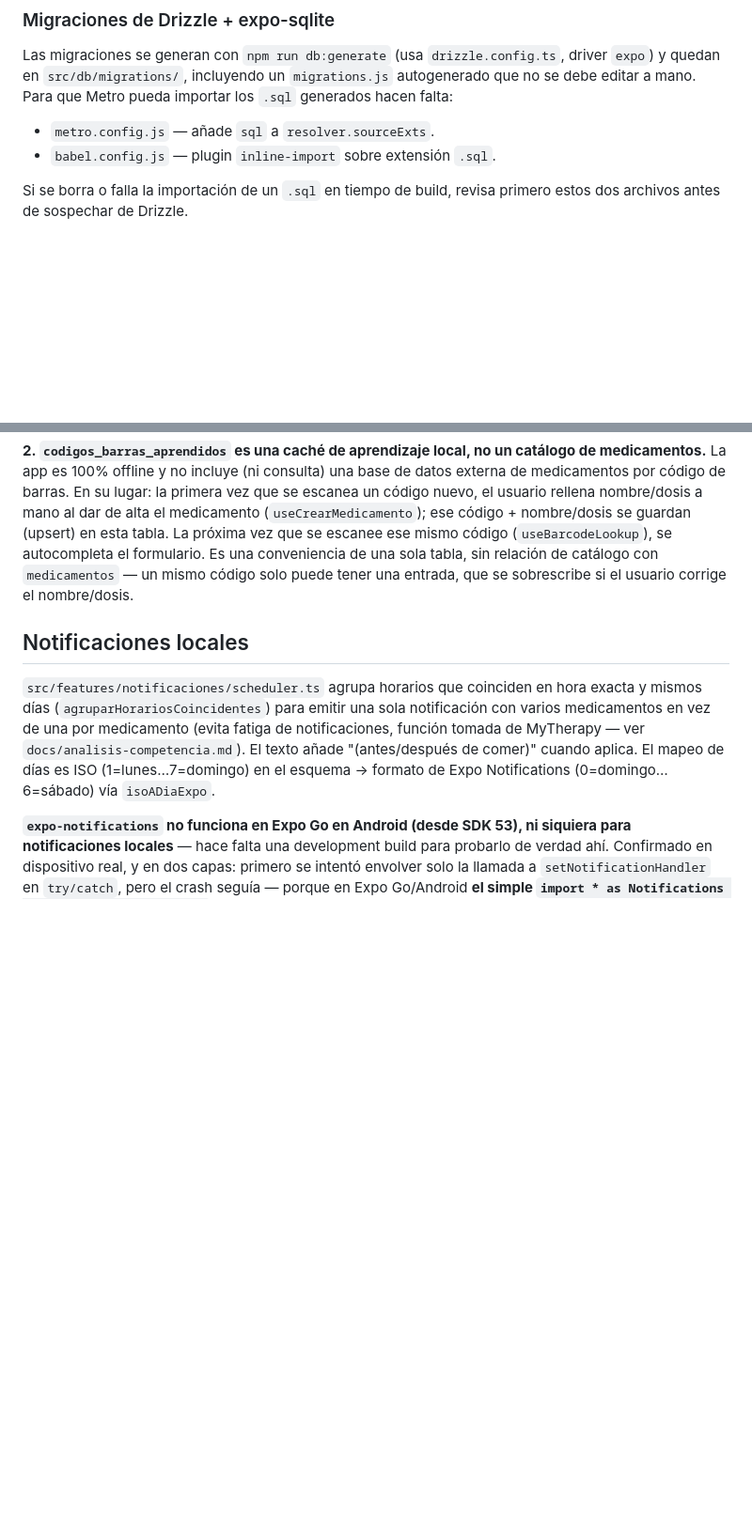
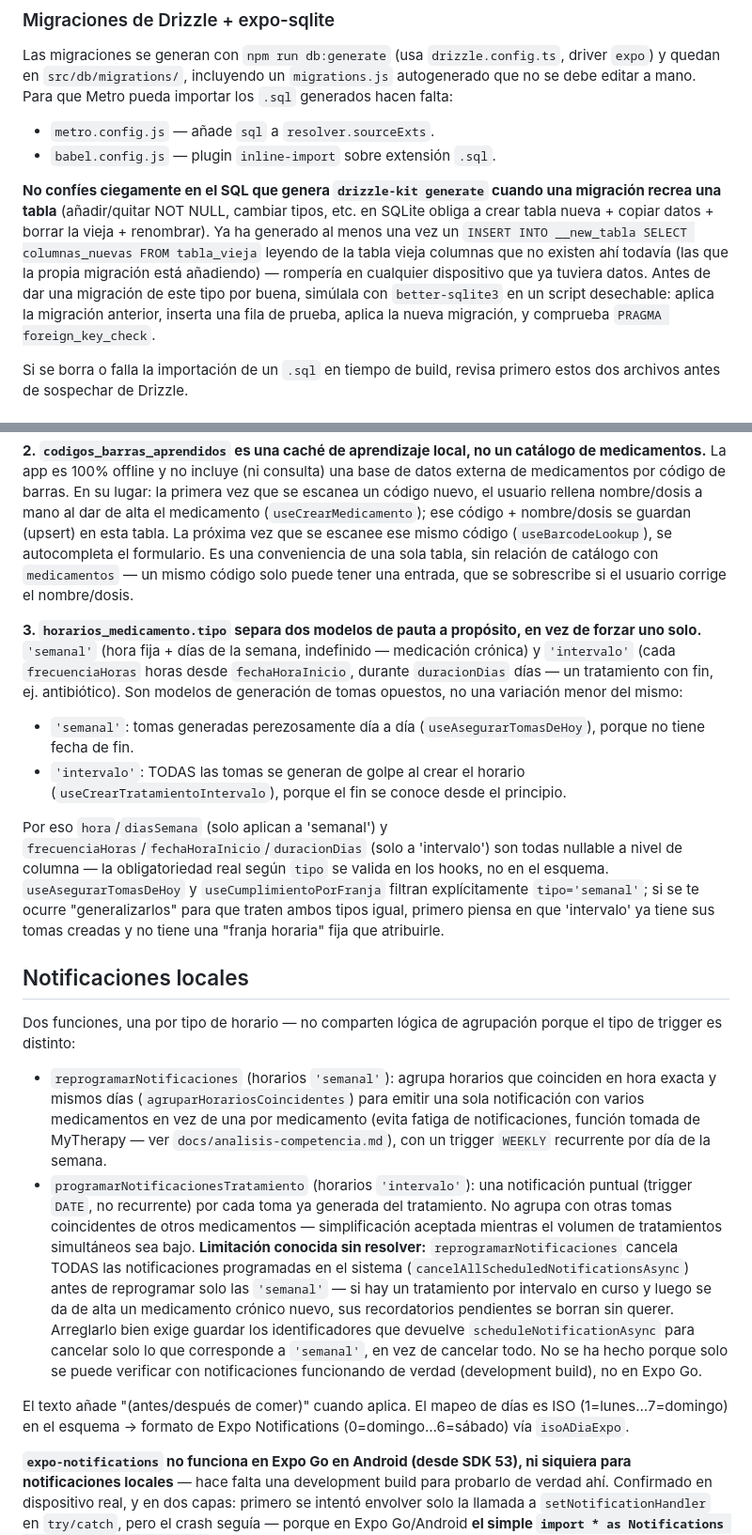
Before and after one commit to F3LIP3X/PillTime, a Markdown page: CLAUDE.md, 2 parts joined by grey strips. Shown at 94% size. Drawn GitHub-style; blank space fills up the shorter version.

Commit message:
docs: documentar tratamientos por intervalo y el riesgo de migraciones generadas
Añade a CLAUDE.md la tercera decisión de esquema (tipo 'semanal' vs
'intervalo' en horarios_medicamento, y por qué generan sus tomas de
forma perezosa vs. de golpe), la limitación conocida de
reprogramarNotificaciones cancelando notificaciones de tratamientos en
curso, y una nota operativa: verificar con better-sqlite3 cualquier
migración de drizzle-kit que recree una tabla, porque ya generó una vez
un INSERT roto.

Claude-Session: https://claude.ai/code/session_019ZSUvrn49WYx7fT9jfkxFg

```diff
--- a/CLAUDE.md
+++ b/CLAUDE.md
@@ -102,6 +102,18 @@ Para que Metro pueda importar los `.sql` generados hacen falta:
 - `metro.config.js` — añade `sql` a `resolver.sourceExts`.
 - `babel.config.js` — plugin `inline-import` sobre extensión `.sql`.
 
+**No confíes ciegamente en el SQL que genera `drizzle-kit generate`
+cuando una migración recrea una tabla** (añadir/quitar NOT NULL, cambiar
+tipos, etc. en SQLite obliga a crear tabla nueva + copiar datos + borrar
+la vieja + renombrar). Ya ha generado al menos una vez un `INSERT INTO
+__new_tabla SELECT columnas_nuevas FROM tabla_vieja` leyendo de la tabla
+vieja columnas que no existen ahí todavía (las que la propia migración
+está añadiendo) — rompería en cualquier dispositivo que ya tuviera datos.
+Antes de dar una migración de este tipo por buena, simúlala con
+`better-sqlite3` en un script desechable: aplica la migración anterior,
+inserta una fila de prueba, aplica la nueva migración, y comprueba
+`PRAGMA foreign_key_check`.
+
 Si se borra o falla la importación de un `.sql` en tiempo de build, revisa
 primero estos dos archivos antes de sospechar de Drizzle.
 
@@ -154,15 +166,56 @@ de una sola tabla, sin relación de catálogo con `medicamentos` — un
 mismo código solo puede tener una entrada, que se sobrescribe si el
 usuario corrige el nombre/dosis.
 
+**3. `horarios_medicamento.tipo` separa dos modelos de pauta a
+propósito, en vez de forzar uno solo.** `'semanal'` (hora fija + días de
+la semana, indefinido — medicación crónica) y `'intervalo'` (cada
+`frecuenciaHoras` horas desde `fechaHoraInicio`, durante `duracionDias`
+días — un tratamiento con fin, ej. antibiótico). Son modelos de
+generación de tomas opuestos, no una variación menor del mismo:
+- `'semanal'`: tomas generadas perezosamente día a día
+  (`useAsegurarTomasDeHoy`), porque no tiene fecha de fin.
+- `'intervalo'`: TODAS las tomas se generan de golpe al crear el horario
+  (`useCrearTratamientoIntervalo`), porque el fin se conoce desde el
+  principio.
+
+Por eso `hora`/`diasSemana` (solo aplican a 'semanal') y
+`frecuenciaHoras`/`fechaHoraInicio`/`duracionDias` (solo a 'intervalo')
+son todas nullable a nivel de columna — la obligatoriedad real según
+`tipo` se valida en los hooks, no en el esquema. `useAsegurarTomasDeHoy`
+y `useCumplimientoPorFranja` filtran explícitamente `tipo='semanal'`; si
+se te ocurre "generalizarlos" para que traten ambos tipos igual, primero
+piensa en que 'intervalo' ya tiene sus tomas creadas y no tiene una
+"franja horaria" fija que atribuirle.
+
 ## Notificaciones locales
 
-`src/features/notificaciones/scheduler.ts` agrupa horarios que coinciden
-en hora exacta y mismos días (`agruparHorariosCoincidentes`) para emitir
-una sola notificación con varios medicamentos en vez de una por
-medicamento (evita fatiga de notificaciones, función tomada de
-MyTherapy — ver `docs/analisis-competencia.md`). El texto añade
-"(antes/después de comer)" cuando aplica. El mapeo de días es ISO
-(1=lunes…7=domingo) en el esquema → formato de Expo Notifications
+Dos funciones, una por tipo de horario — no comparten lógica de
+agrupación porque el tipo de trigger es distinto:
+
+- `reprogramarNotificaciones` (horarios `'semanal'`): agrupa horarios que
+  coinciden en hora exacta y mismos días (`agruparHorariosCoincidentes`)
+  para emitir una sola notificación con varios medicamentos en vez de una
+  por medicamento (evita fatiga de notificaciones, función tomada de
+  MyTherapy — ver `docs/analisis-competencia.md`), con un trigger
+  `WEEKLY` recurrente por día de la semana.
+- `programarNotificacionesTratamiento` (horarios `'intervalo'`): una
+  notificación puntual (trigger `DATE`, no recurrente) por cada toma ya
+  generada del tratamiento. No agrupa con otras tomas coincidentes de
+  otros medicamentos — simplificación aceptada mientras el volumen de
+  tratamientos simultáneos sea bajo.
+  **Limitación conocida sin resolver:** `reprogramarNotificaciones`
+  cancela TODAS las notificaciones programadas en el sistema
+  (`cancelAllScheduledNotificationsAsync`) antes de reprogramar solo las
+  `'semanal'` — si hay un tratamiento por intervalo en curso y luego se
+  da de alta un medicamento crónico nuevo, sus recordatorios pendientes
+  se borran sin querer. Arreglarlo bien exige guardar los identificadores
+  que devuelve `scheduleNotificationAsync` para cancelar solo lo que
+  corresponde a `'semanal'`, en vez de cancelar todo. No se ha hecho
+  porque solo se puede verificar con notificaciones funcionando de
+  verdad (development build), no en Expo Go.
+
+El texto añade "(antes/después de comer)" cuando aplica. El mapeo de días
+es ISO (1=lunes…7=domingo) en el esquema → formato de Expo Notifications
 (0=domingo…6=sábado) vía `isoADiaExpo`.
 
 **`expo-notifications` no funciona en Expo Go en Android (desde SDK 53),
```
